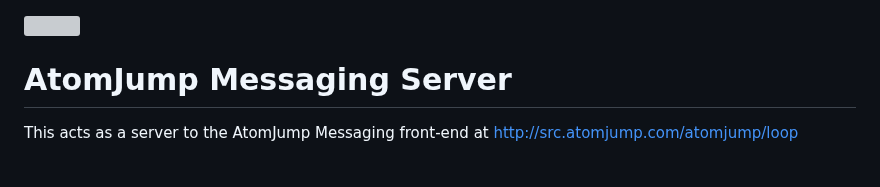
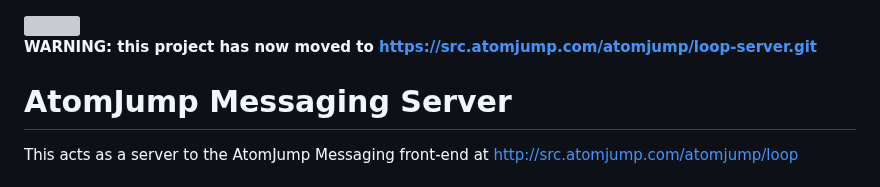
Before and after one commit to atomjump/loop-server, a Markdown page: README.md, the part around the change. Rendered like a GitHub page; grey boxes are pictures that could not be loaded.

```diff
--- a/README.md
+++ b/README.md
@@ -1,4 +1,6 @@
 <img src="https://atomjump.com/images/logo80.png">
+
+__WARNING: this project has now moved to https://src.atomjump.com/atomjump/loop-server.git__
 
 # AtomJump Messaging Server
 
```
